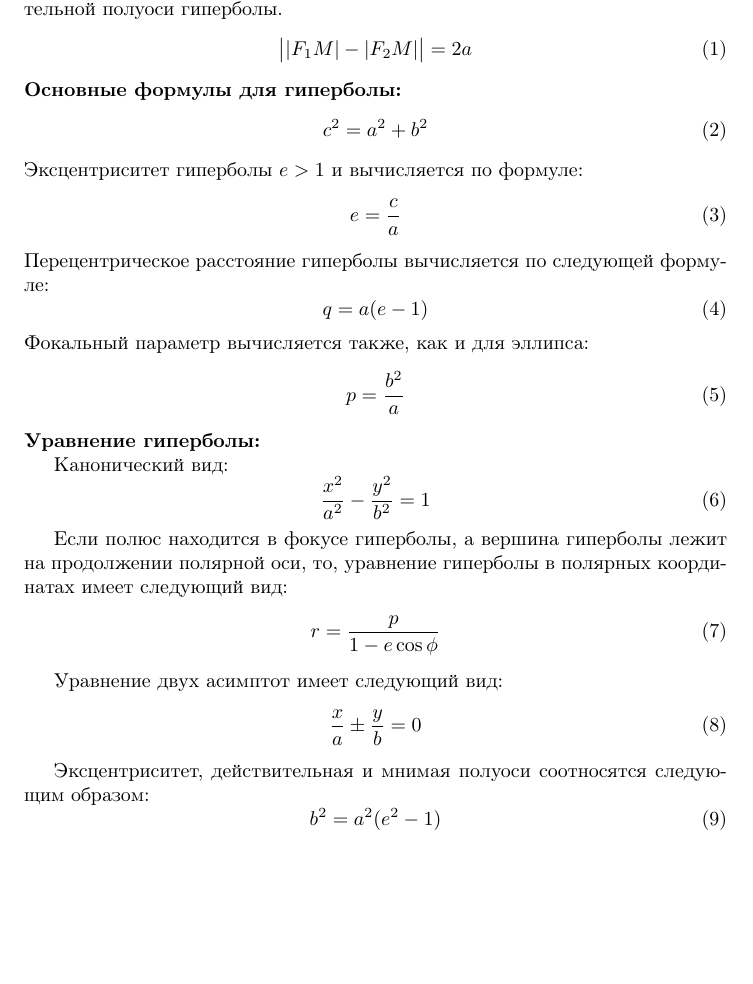
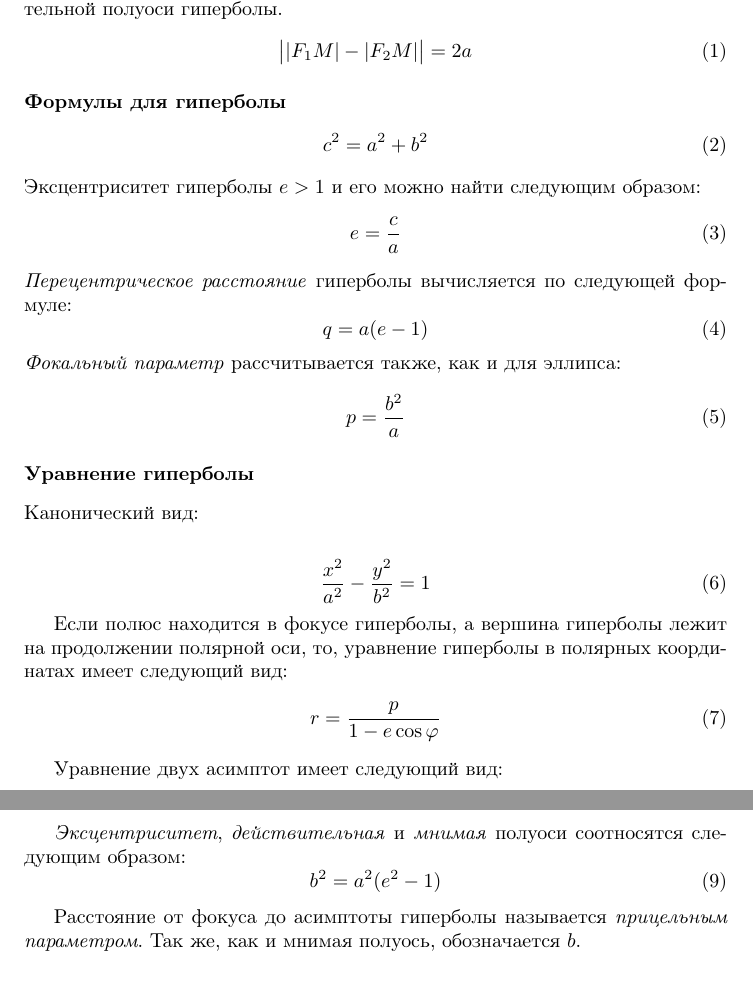
Before and after one commit to AShepelevv/astro-notebook, a LaTeX document (astro-notebook.tex, which reads sections/conic-sections/hyperbola.tex): part of page 3 of 4 before the commit and two parts of pages 3 and 4 of 4 after it, the two joined at a grey line, cut so that both start at the same text, the shorter picture padded with empty space. Compiled offline with pdfLaTeX.

Commit message:
hyperbola's ready

```diff
--- a/sections/conic-sections/hyperbola.tex
+++ b/sections/conic-sections/hyperbola.tex
@@ -1,35 +1,38 @@
 \subsection{Гипербола}
 
-\textsl{Гипербола} --- геометрическое место точек M Евклидовой плоскости, для которых абсолютное значение разности расстояний от $M$ до двух выделенных точек $F_1$ и $F_2$ (называемых фокусами) постоянно и равно удвоенной действительной полуоси гиперболы.
+\textit{Гипербола} --- геометрическое место точек M Евклидовой плоскости, для которых абсолютное значение разности расстояний от $M$ до двух выделенных точек $F_1$ и $F_2$ (называемых фокусами) постоянно и равно удвоенной действительной полуоси гиперболы.
 \begin{equation}
 \bigl||F_1M|-|F_2M|\bigr|=2a
 \end{equation}
-\textbf{Основные формулы для гиперболы:}
+\paragraph{Формулы для гиперболы}
 \begin{equation}
 c^2=a^2+b^2
 \end{equation}
-Эксцентриситет гиперболы $e>1$ и вычисляется по формуле:
+Эксцентриситет гиперболы $e>1$ и его можно найти следующим образом:
 \begin{equation}
 e=\frac{c}{a}
 \end{equation}
-Перецентрическое расстояние гиперболы вычисляется по следующей формуле:
+\textit{Перецентрическое расстояние} гиперболы вычисляется по следующей формуле:
 \begin{equation}
 q=a(e-1)
 \end{equation}
-Фокальный параметр вычисляется также, как и для эллипса:
+\textit{Фокальный параметр} рассчитывается также, как и для эллипса:
 \begin{equation}
 p=\frac{b^2}{a}
 \end{equation}
-\textbf{Уравнение гиперболы:}
 
+\paragraph{Уравнение гиперболы}
+\begin{flushleft}
 Канонический вид:
+\end{flushleft}
+
 \begin{equation}
 \frac{x^2}{a^2}-\frac{y^2}{b^2}=1
 \end{equation}
 
 Если полюс находится в фокусе гиперболы, а вершина гиперболы лежит на продолжении полярной оси, то, уравнение гиперболы в полярных координатах имеет следующий вид:
 \begin{equation}
-r=\frac{p}{1-e\cos\phi}
+r=\frac{p}{1-e\cos\varphi}
 \end{equation}
 
 Уравнение двух асимптот имеет следующий вид:
@@ -37,11 +40,13 @@ r=\frac{p}{1-e\cos\phi}
 \frac{x}{a}\pm\frac{y}{b}=0
 \end{equation}
 
-Эксцентриситет, действительная и мнимая полуоси соотносятся следующим образом:
+\textit{Эксцентриситет}, \textit{действительная} и \textit{мнимая} полуоси соотносятся следующим образом:
 \begin{equation}
 b^2=a^2(e^2-1)
 \end{equation}
-\textbf{Оптическое свойство гиперболы:}
+
+Расстояние от фокуса до асимптоты гиперболы называется \textit{прицельным параметром}. Так же, как и мнимая полуось, обозначается $b$.
+\paragraph{Оптическое свойство гиперболы:}
 
 Свет от источника, находящегося в одном из фокусов гиперболы, отражается второй ветвью гиперболы таким образом, что продолжения отраженных лучей пересекаются во втором фокусе.
 \begin{figure}[h!]
```
Also changed, not shown: astro-notebook.pdf.
